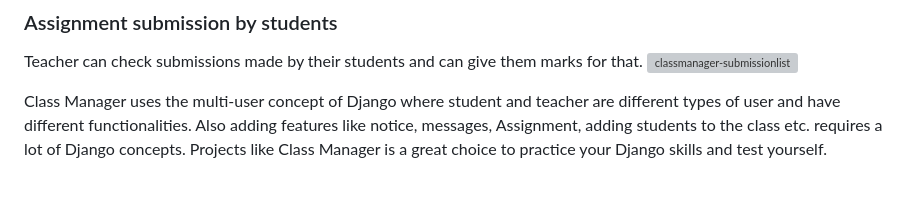
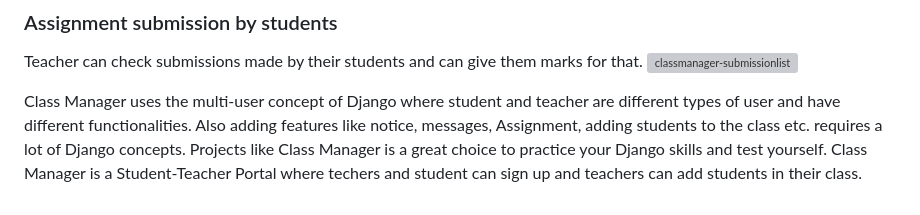
Before and after one commit to JUCILY117/Academic-Record-Manager, a Markdown page: README.md, the part around the change. Drawn GitHub-style; grey boxes are pictures that could not be loaded.

```diff
--- a/README.md
+++ b/README.md
@@ -63,3 +63,4 @@ Teacher can check submissions made by their students  and can give them marks fo
 Class Manager uses the multi-user concept of Django where student and teacher are different types of user and have different functionalities.
 Also adding features like notice, messages, Assignment, adding students to the class etc. requires a lot of Django concepts.
 Projects like Class Manager is a great choice to practice your Django skills and test yourself.
+Class Manager is a Student-Teacher Portal where techers and student can sign up and teachers can add students in their class.
```
